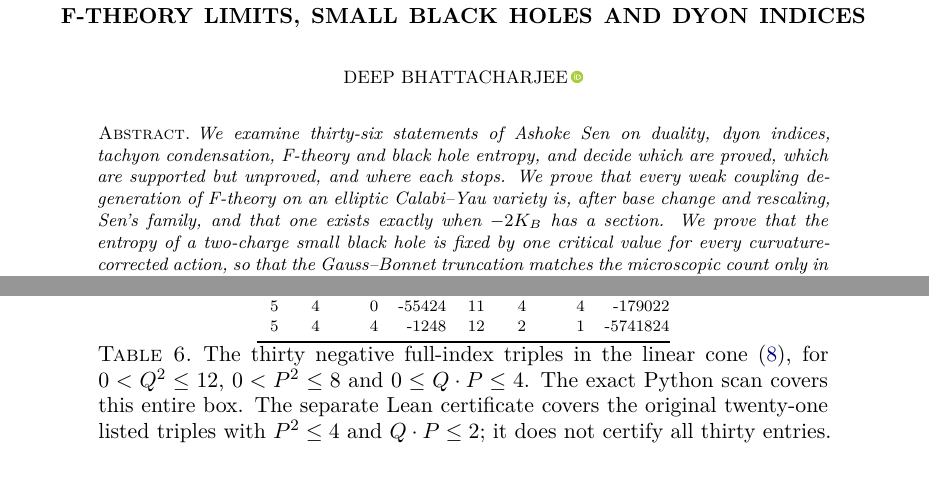
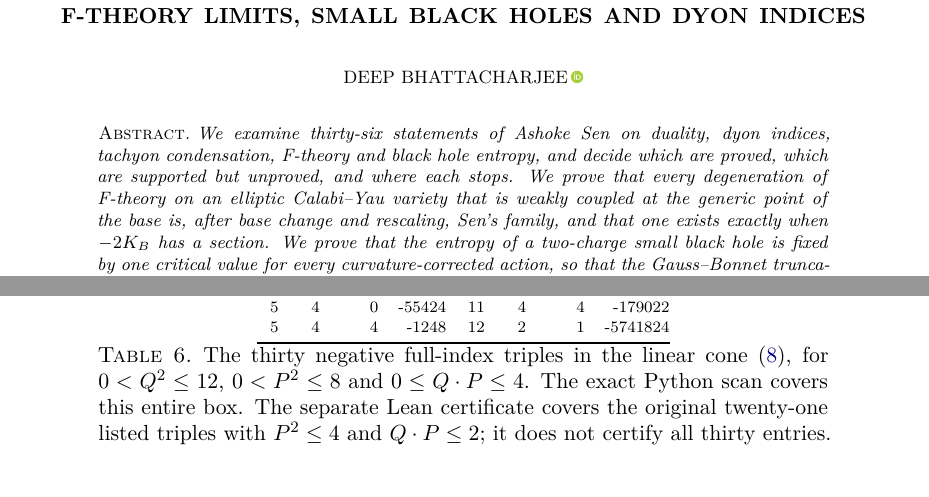
Before and after one commit to creelie/Paper_11, a LaTeX paper (tex/main.tex): two parts of pages 1 and 15 of 57 before the commit and two parts of pages 1 and 14 of 57 after it, joined at a grey line, cut so that both start at the same text. Compiled offline with pdfLaTeX.

Commit message:
State the weak-coupling hypothesis of the F-theory result in the abstract

```diff
--- a/tex/main.tex
+++ b/tex/main.tex
@@ -78,7 +78,7 @@
 
 \begin{abstract}
 \itshape
-We examine thirty-six statements of Ashoke Sen on duality, dyon indices, tachyon condensation, F-theory and black hole entropy, and decide which are proved, which are supported but unproved, and where each stops. We prove that every weak coupling degeneration of F-theory on an elliptic Calabi--Yau variety is, after base change and rescaling, Sen's family, and that one exists exactly when $-2K_B$ has a section. We prove that the entropy of a two-charge small black hole is fixed by one critical value for every curvature-corrected action, so that the Gauss--Bonnet truncation matches the microscopic count only in four and five dimensions and Prester's Lovelock completion is the unique one that matches it in every dimension. Exact product expansions reproduce the known negative dyon indices, and the tachyon-dust caustic concerns the pressureless equations, not the rolling solution.
+We examine thirty-six statements of Ashoke Sen on duality, dyon indices, tachyon condensation, F-theory and black hole entropy, and decide which are proved, which are supported but unproved, and where each stops. We prove that every degeneration of F-theory on an elliptic Calabi--Yau variety that is weakly coupled at the generic point of the base is, after base change and rescaling, Sen's family, and that one exists exactly when $-2K_B$ has a section. We prove that the entropy of a two-charge small black hole is fixed by one critical value for every curvature-corrected action, so that the Gauss--Bonnet truncation matches the microscopic count only in four and five dimensions and Prester's Lovelock completion is the unique one that matches it in every dimension. Exact product expansions reproduce the known negative dyon indices, and the tachyon-dust caustic concerns the pressureless equations, not the rolling solution.
 \end{abstract}
 
 \maketitle
```
Also changed, not shown: dist/ConjecturesOfAshokeSen_final2.pdf, 4 other files.
